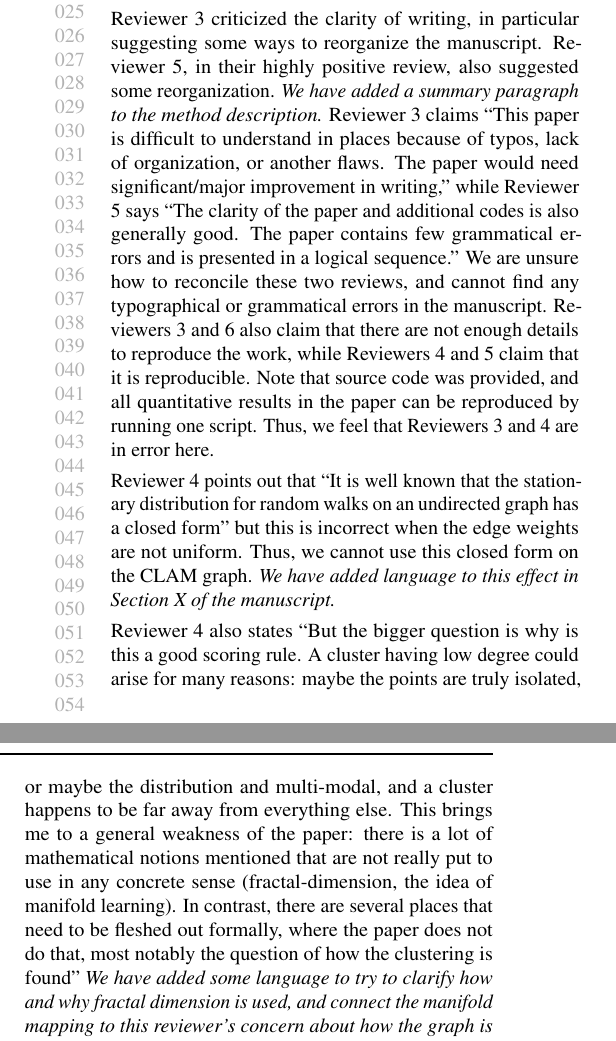
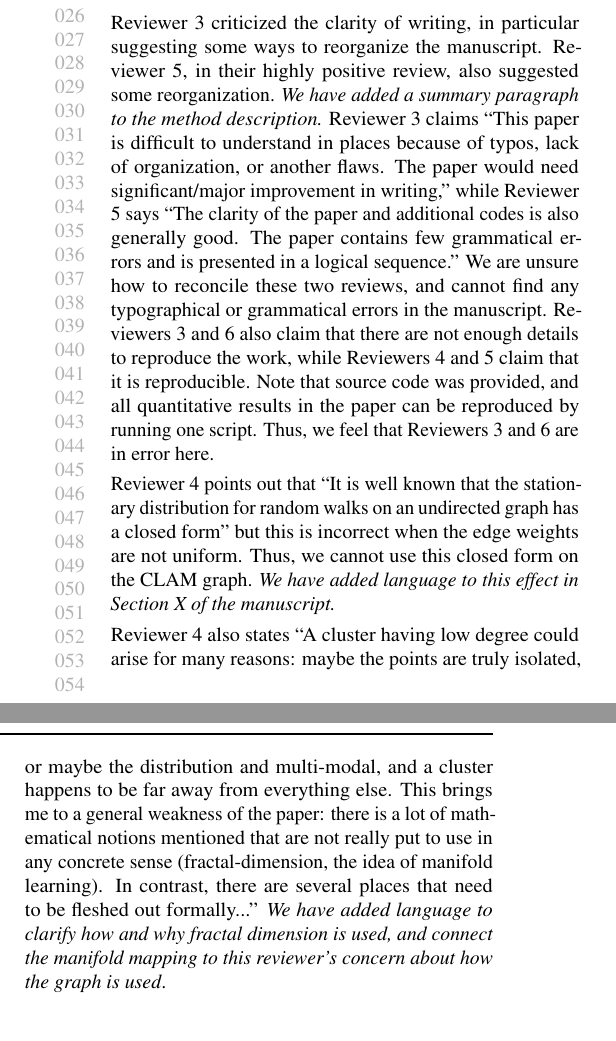
Before and after one commit to URI-ABD/chaoda-paper, a LaTeX document (icml2021_author_response.tex): two parts of the columns of the page, joined at a grey line, cut at the place of the change. Compiled offline with pdfLaTeX.

Commit message:
a few tweaks, still too long

```diff
--- a/icml2021_author_response.tex
+++ b/icml2021_author_response.tex
@@ -37,15 +37,15 @@ Reviewer 3 claims ``This paper is difficult to understand in places because of t
 We are unsure how to reconcile these two reviews, and cannot find any typographical or grammatical errors in the manuscript.
 Reviewers 3 and 6 also claim that there are not enough details to reproduce the work, while Reviewers 4 and 5 claim that it is reproducible.
 Note that source code was provided, and all quantitative results in the paper can be reproduced by running one script.
-Thus, we feel that Reviewers 3 and 4 are in error here.
+Thus, we feel that Reviewers 3 and 6 are in error here.
 
 Reviewer 4 points out that ``It is well known that the stationary distribution for random walks on an undirected graph has a closed form'' but this is incorrect when the edge weights are not uniform.
 Thus, we cannot use this closed form on the CLAM graph.
 \emph{We have added language to this effect in Section X of the manuscript.}
 
-Reviewer 4 also states ``But the bigger question is why is this a good scoring rule. A cluster having low degree could arise for many reasons: maybe the points are truly isolated, or maybe the distribution and multi-modal, and a cluster happens to be far away from everything else.
-This brings me to a general weakness of the paper: there is a lot of mathematical notions mentioned that are not really put to use in any concrete sense (fractal-dimension, the idea of manifold learning). In contrast, there are several places that need to be fleshed out formally, where the paper does not do that, most notably the question of how the clustering is found''
-\emph{We have added some language to try to clarify how and why fractal dimension is used, and connect the manifold mapping to this reviewer's concern about how the graph is used}.
+Reviewer 4 also states ``A cluster having low degree could arise for many reasons: maybe the points are truly isolated, or maybe the distribution and multi-modal, and a cluster happens to be far away from everything else.
+This brings me to a general weakness of the paper: there is a lot of mathematical notions mentioned that are not really put to use in any concrete sense (fractal-dimension, the idea of manifold learning). In contrast, there are several places that need to be fleshed out formally...''
+\emph{We have added language to clarify how and why fractal dimension is used, and connect the manifold mapping to this reviewer's concern about how the graph is used}.
 
 Reviewer 4 states ``the paper needs to be more precise here: what is the AUC, can you formally state what is the learning problem that you are aiming to solve here? In what sense is a clustering of one dataset generalizable to another? Is there a danger that what one learns for a specific family of datasets is not generalizable to other datasets?''
 This is a totally valid concern, and we believe it is important to address.
```
Also changed, not shown: icml2021_author_response.tex (2 more changed lines).
